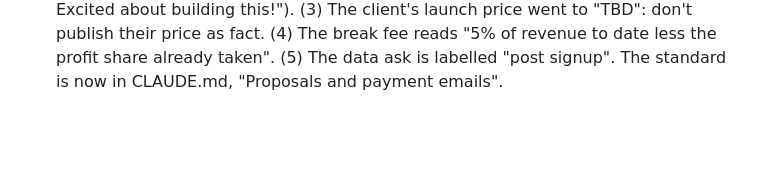
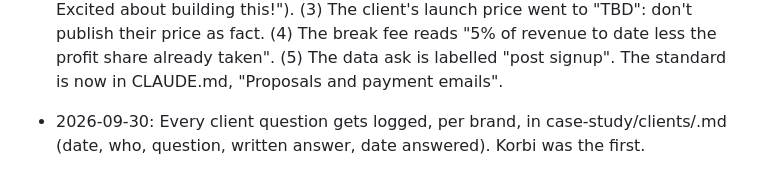
Before and after one commit to virat-mohan/ViratMohan, a Markdown page: case-study/LEARNINGS.md, the part around the change. GitHub-like rendering; blank space fills up the shorter version.

Commit message:
Korbi: client file with status and question log

```diff
--- a/case-study/LEARNINGS.md
+++ b/case-study/LEARNINGS.md
@@ -29,3 +29,4 @@ Every self-audit reads this first and adds to it last. One line per lesson: date
 - 2026-09-30: The Korbi proposal draft lost its inline QR: Gmail drafted through the API drops <img src="cid:…"> and gives the inline part its own Content-ID. In a draft, attach images as files and say "attached"; embed images only in emails sent directly with send_message. Keep attachments small (a 24-colour PNG of the QR is 13 KB and still scans), because base64 goes through the tool call.
 - 2026-09-30: Virat had to add the QR to the Korbi proposal by hand because the API draft had stripped it. Rule (CLAUDE.md, "Proposals and payment emails"): every proposal embeds the hosted deposit QR (https://www.viratmohan.com/retail-os/pay/deposit-qr.png) in the body and goes through submitForApproval, not an API-made Gmail draft.
 - 2026-09-30: Virat's edits to the Korbi proposal, before sending: (1) NDA and deposit come first, with the payment screenshot sent by reply or WhatsApp; access and data only after, and the apply/terms-page steps were cut. Don't hold the payment behind other steps. (2) A warm opener from the call ("Great talking to you guys. Excited about building this!"). (3) The client's launch price went to "TBD": don't publish their price as fact. (4) The break fee reads "5% of revenue to date less the profit share already taken". (5) The data ask is labelled "post signup". The standard is now in CLAUDE.md, "Proposals and payment emails".
+- 2026-09-30: Every client question gets logged, per brand, in case-study/clients/<brand>.md (date, who, question, written answer, date answered). Korbi was the first.
```
Also changed, not shown: case-study/clients/korbi.md (added, +19 -0 lines).
